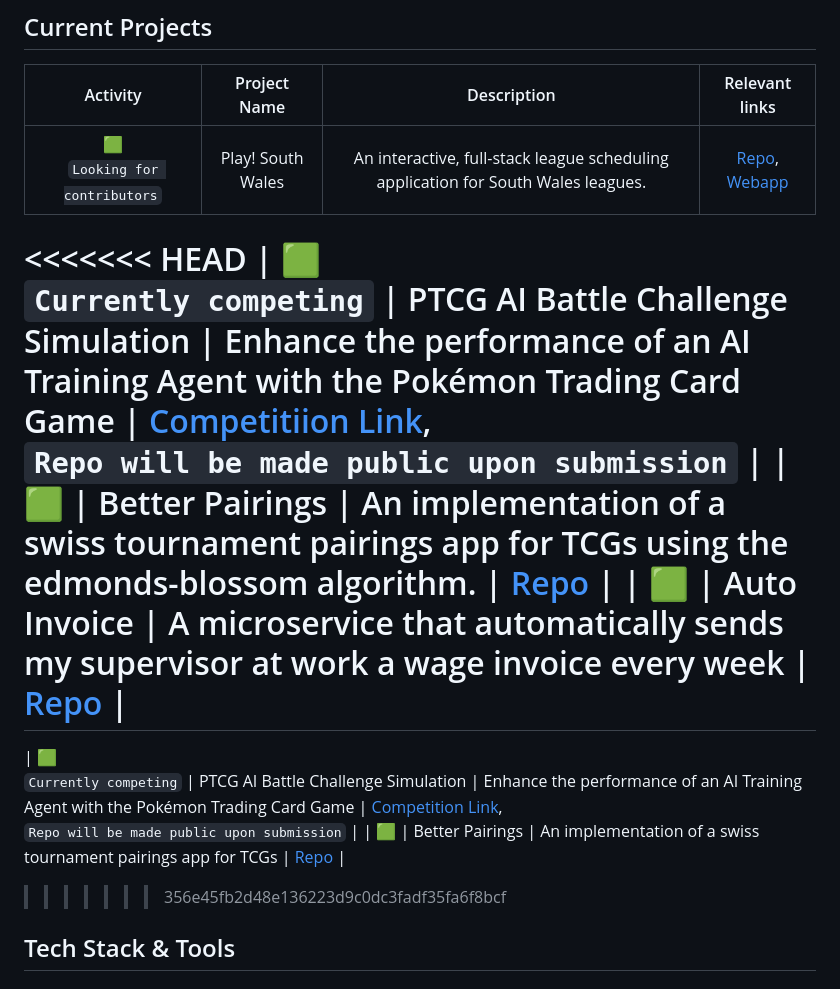
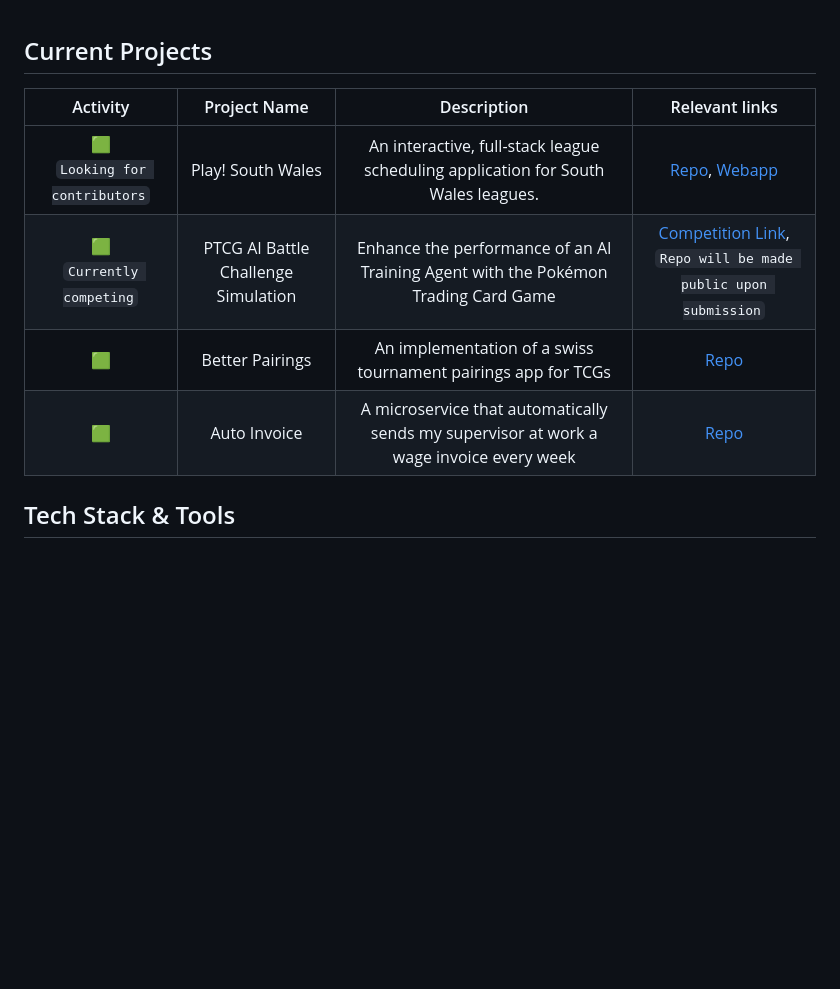
Before and after one commit to L1UK3/L1UK3, a Markdown page: README.md, the part around the change. Drawn GitHub-style; blank space fills up the shorter version.

Commit message:
Updated current projects descriptions

```diff
--- a/README.md
+++ b/README.md
@@ -3,15 +3,9 @@
 | Activity | Project Name | Description | Relevant links |
 |:------:|:------------:|:-----------:|:-------------:|
 | :green_square: <br> `Looking for contributors` | Play! South Wales | An interactive, full-stack league scheduling application for South Wales leagues. | [Repo](https://github.com/L1UK3/playsouthwales), [Webapp](https://www.playsouthwales.uk/) |
-<<<<<<< HEAD
-| :green_square: <br> `Currently competing` | PTCG AI Battle Challenge Simulation | Enhance the performance of an AI Training Agent with the Pokémon Trading Card Game | [Competitiion Link](https://www.kaggle.com/competitions/pokemon-tcg-ai-battle/), <br> `Repo will be made public upon submission` |
-| :green_square: | Better Pairings | An implementation of a swiss tournament pairings app for TCGs using the edmonds-blossom algorithm. | [Repo](https://github.com/L1UK3/betterpairings) |
-| :green_square: | Auto Invoice | A microservice that automatically sends my supervisor at work a wage invoice every week | [Repo](https://github.com/L1UK3/autoinvoice) |
-=======
 | :green_square: <br> `Currently competing` | PTCG AI Battle Challenge Simulation | Enhance the performance of an AI Training Agent with the Pokémon Trading Card Game | [Competition Link](https://www.kaggle.com/competitions/pokemon-tcg-ai-battle/), <br> `Repo will be made public upon submission` |
 | :green_square: | Better Pairings | An implementation of a swiss tournament pairings app for TCGs | [Repo](https://github.com/L1UK3/betterpairings) |
-
->>>>>>> 356e45fb2d48e136223d9c0dc3fadf35fa6f8bcf
+| :green_square: | Auto Invoice | A microservice that automatically sends my supervisor at work a wage invoice every week | [Repo](https://github.com/L1UK3/autoinvoice) |
 
 ## Tech Stack & Tools
 
```
